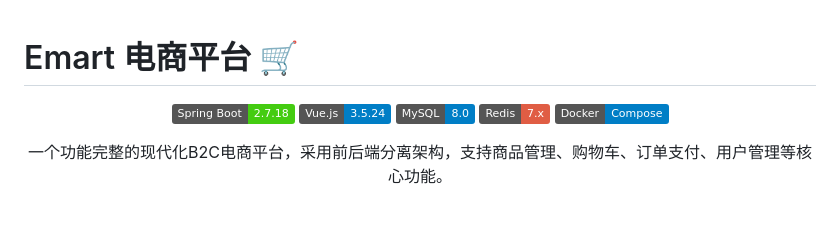
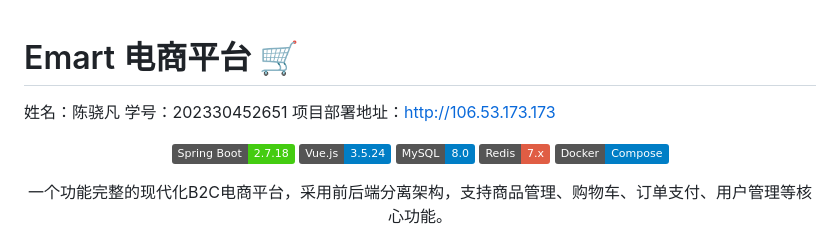
Before and after one commit to sunshineandmoonlight/emart, a Markdown page: README.md, the part around the change. Rendered like a GitHub page; badges without logos; blank space fills up the shorter version.

Commit message:
Add author name, student ID, and project URL to README

```diff
--- a/README.md
+++ b/README.md
@@ -1,4 +1,7 @@
 # Emart 电商平台 🛒
+姓名：陈骁凡
+学号：202330452651
+项目部署地址：http://106.53.173.173
 
 <div align="center">
 
```
